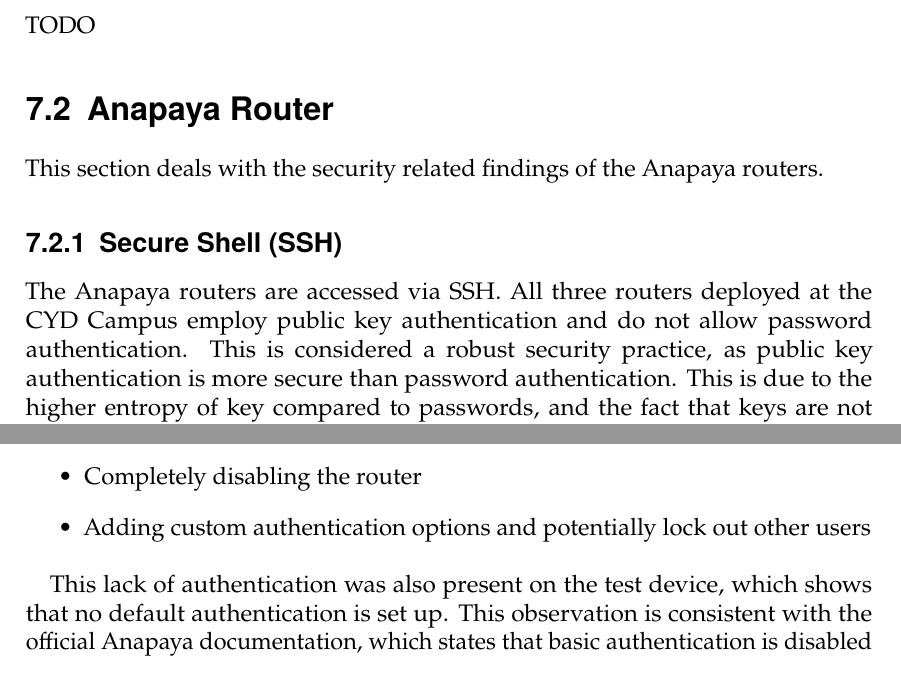
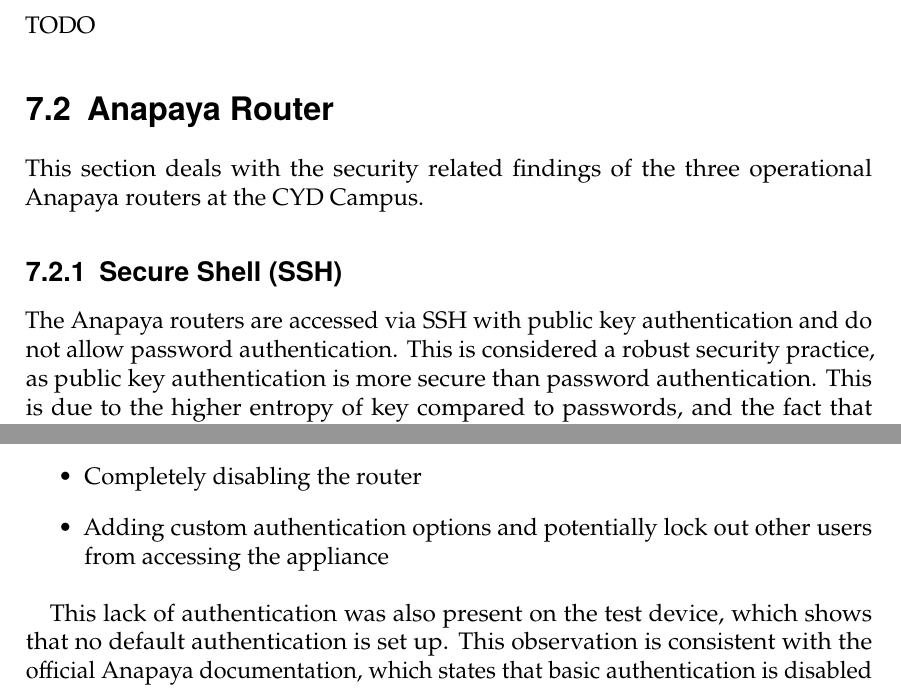
Before and after one commit to mseewer/Master-Thesis, a LaTeX thesis (report/thesis.tex, which reads report/sections/7_findings.tex): two parts of pages 36 and 42 of 51, joined at a grey line, cut so that both start at the same text. Compiled offline with pdfLaTeX.

Commit message:
minor changes in findings text

```diff
--- a/report/sections/7_findings.tex
+++ b/report/sections/7_findings.tex
@@ -129,12 +129,11 @@
 
 
 \section{Anapaya Router}
-This section deals with the security related findings of the Anapaya routers.
+This section deals with the security related findings of the three operational Anapaya routers at the CYD Campus.
 
 
 \subsection{Secure Shell (SSH)}
-The Anapaya routers are accessed via SSH.
-All three routers deployed at the CYD Campus employ public key authentication and do not allow password authentication.
+The Anapaya routers are accessed via SSH with public key authentication and do not allow password authentication.
 This is considered a robust security practice, as public key authentication is more secure than password authentication.
 This is due to the higher entropy of key compared to passwords, and the fact that keys are not transmitted over the network.
 However, our analysis identified some shortcomings with the SSH configuration that could be improved:
@@ -352,7 +351,7 @@
     \item Changing DNS and NTP server settings
     \item Adding new TRCs
     \item Completely disabling the router
-    \item Adding custom authentication options and potentially lock out other users
+    \item Adding custom authentication options and potentially lock out other users from accessing the appliance
 \end{itemize}
 
 This lack of authentication was also present on the test device, which shows that no default authentication is set up.
```
